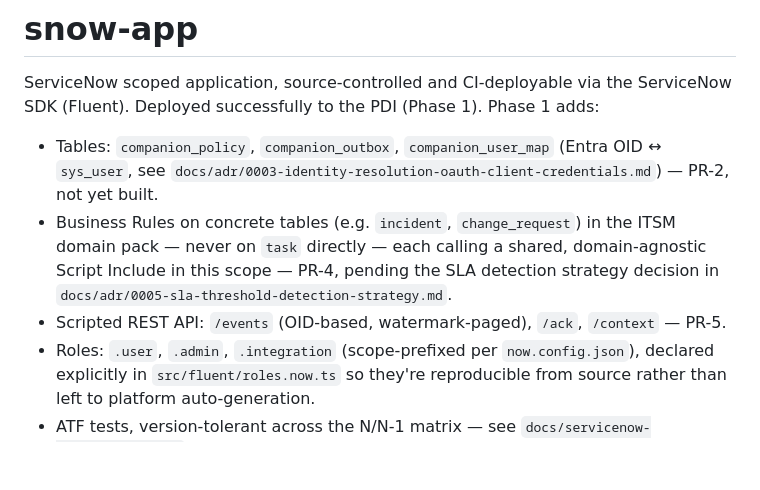
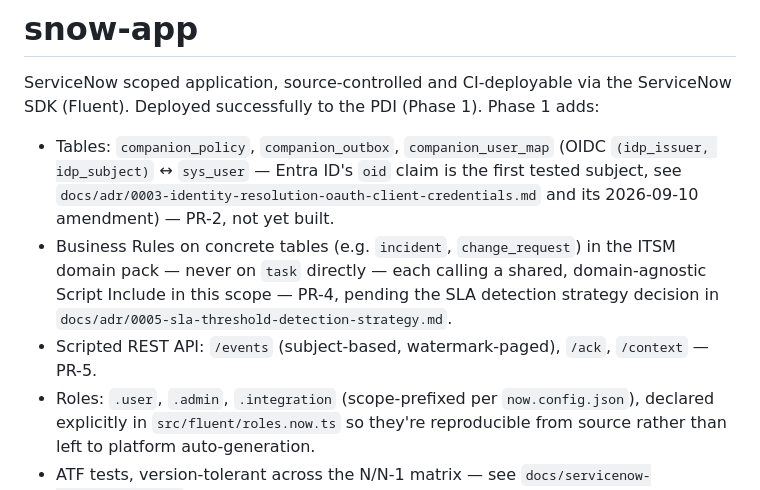
Before and after one commit to hyb123-sky/NowCompanion, a Markdown page: snow-app/README.md, the part around the change. GitHub-like rendering; blank space fills up the shorter version.

```diff
--- a/snow-app/README.md
+++ b/snow-app/README.md
@@ -5,14 +5,15 @@ ServiceNow SDK (Fluent). Deployed successfully to the PDI (Phase 1). Phase 1
 adds:
 
 - Tables: `companion_policy`, `companion_outbox`, `companion_user_map`
-  (Entra OID ↔ `sys_user`, see
-  `docs/adr/0003-identity-resolution-oauth-client-credentials.md`) — PR-2,
-  not yet built.
+  (OIDC `(idp_issuer, idp_subject)` ↔ `sys_user` — Entra ID's `oid` claim is
+  the first tested subject, see
+  `docs/adr/0003-identity-resolution-oauth-client-credentials.md` and its
+  2026-09-10 amendment) — PR-2, not yet built.
 - Business Rules on concrete tables (e.g. `incident`, `change_request`) in
   the ITSM domain pack — never on `task` directly — each calling a shared,
   domain-agnostic Script Include in this scope — PR-4, pending the SLA
   detection strategy decision in `docs/adr/0005-sla-threshold-detection-strategy.md`.
-- Scripted REST API: `/events` (OID-based, watermark-paged), `/ack`,
+- Scripted REST API: `/events` (subject-based, watermark-paged), `/ack`,
   `/context` — PR-5.
 - Roles: `.user`, `.admin`, `.integration` (scope-prefixed per
   `now.config.json`), declared explicitly in `src/fluent/roles.now.ts` so
```
Also changed, not shown: docs/adr/0004-cross-scope-access-tracking-mode.md (+12 -14 lines).
